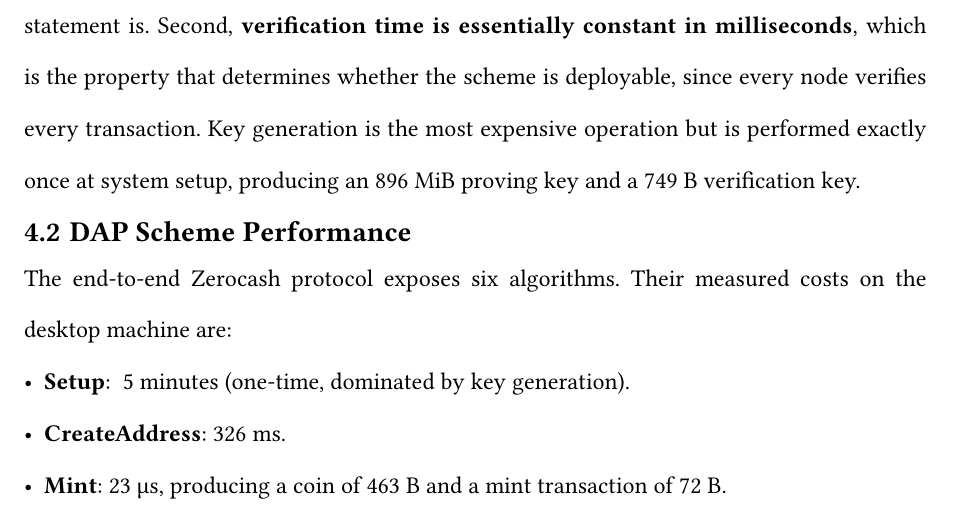
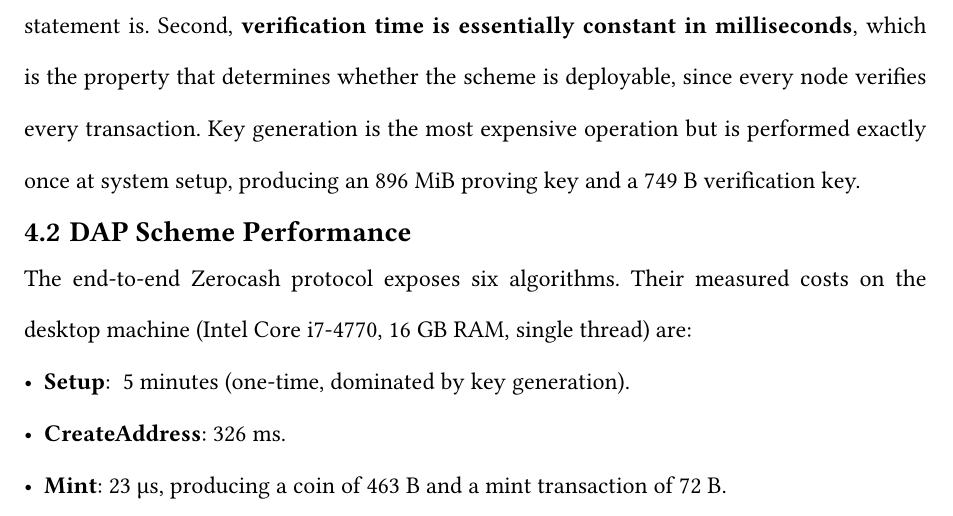
Before and after one commit to haxybaxy/blockchain-final, a Typst document (main.typ, which reads sections/results.typ): part of page 13 of 24, cut so that both start at the same text. Compiled offline with Typst 0.15; a missing font is replaced by an installed copy or a similar font.

Commit message:
add better

```diff
--- a/sections/results.typ
+++ b/sections/results.typ
@@ -49,7 +49,7 @@
 
 == DAP Scheme Performance
 
-The end-to-end Zerocash protocol exposes six algorithms. Their measured costs on the desktop machine are:
+The end-to-end Zerocash protocol exposes six algorithms. Their measured costs on the desktop machine (Intel Core i7-4770, 16 GB RAM, single thread) are:
 
 - *Setup*: ~5 minutes (one-time, dominated by key generation).
 - *CreateAddress*: 326 ms.
```
Also changed, not shown: main.pdf, sections/results.pdf (added).
